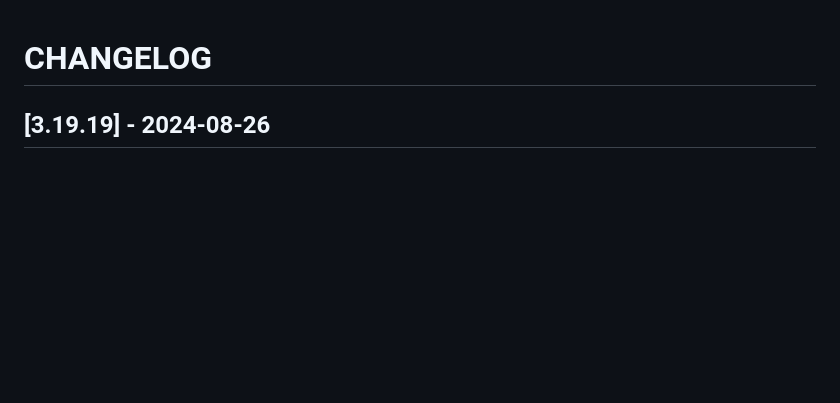
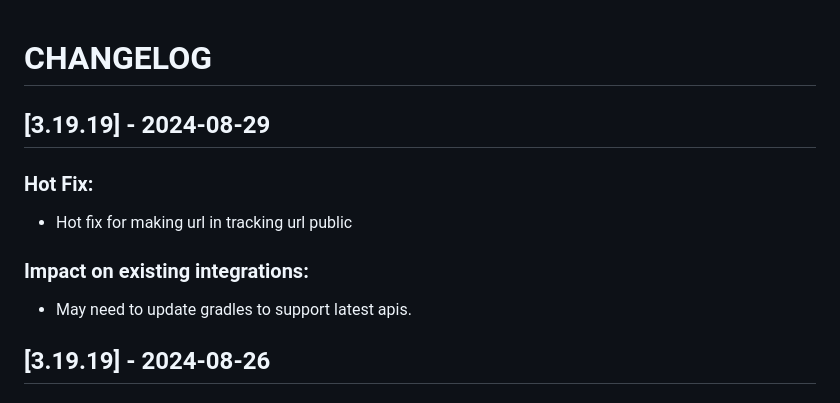
Before and after one commit to Tap-Payments/goSellSDK-AndroidX, a Markdown page: CHANGELOG.md, the part around the change. Drawn GitHub-style; blank space fills up the shorter version.

Commit message:
made url in trackingurl public

```diff
--- a/CHANGELOG.md
+++ b/CHANGELOG.md
@@ -1,4 +1,10 @@
 # CHANGELOG
+
+## [3.19.19] - 2024-08-29
+### Hot Fix:
+- Hot fix for making url in tracking url public
+### Impact on existing integrations:
+- May need to update gradles to support latest apis.
 
 ## [3.19.19] - 2024-08-26
 ### Hot Fix:
```
Also changed, not shown: README.md (+1 -1 lines).
